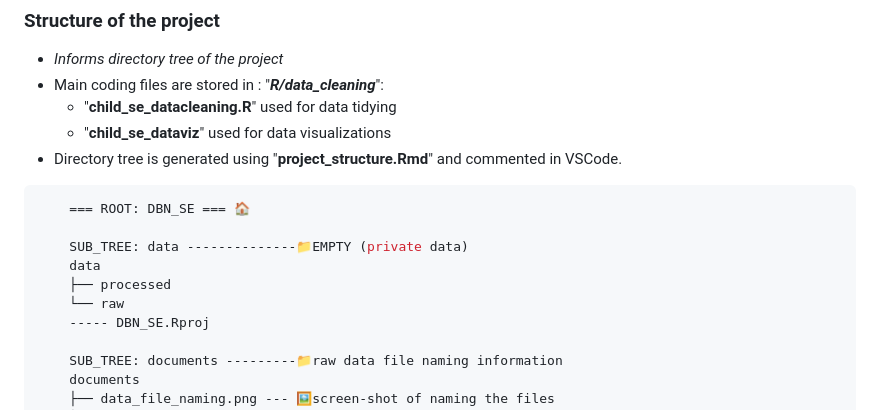
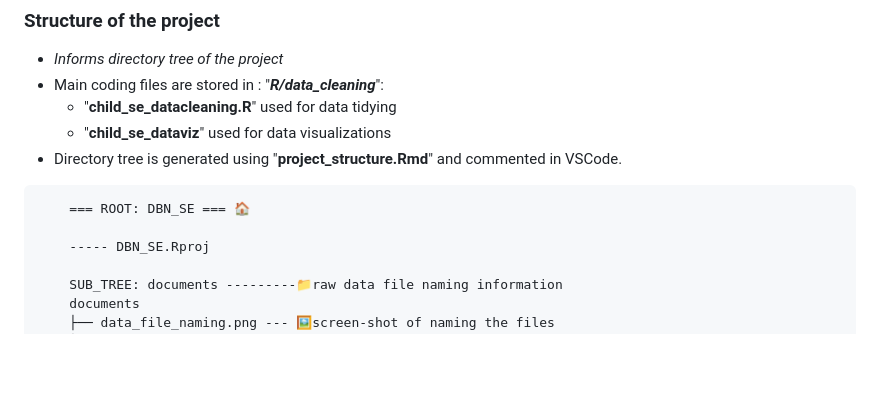
Before and after one commit to PraveenKenderla/DBN_SE, a Markdown page: README.md, the part around the change. GitHub-like rendering; blank space fills up the shorter version.

````diff
--- a/README.md
+++ b/README.md
@@ -21,10 +21,6 @@ ___
 ```c
     === ROOT: DBN_SE === 🏠
 
-    SUB_TREE: data --------------📁EMPTY (private data)
-    data
-    ├── processed
-    └── raw
     ----- DBN_SE.Rproj
 
     SUB_TREE: documents ---------📁raw data file naming information
````
